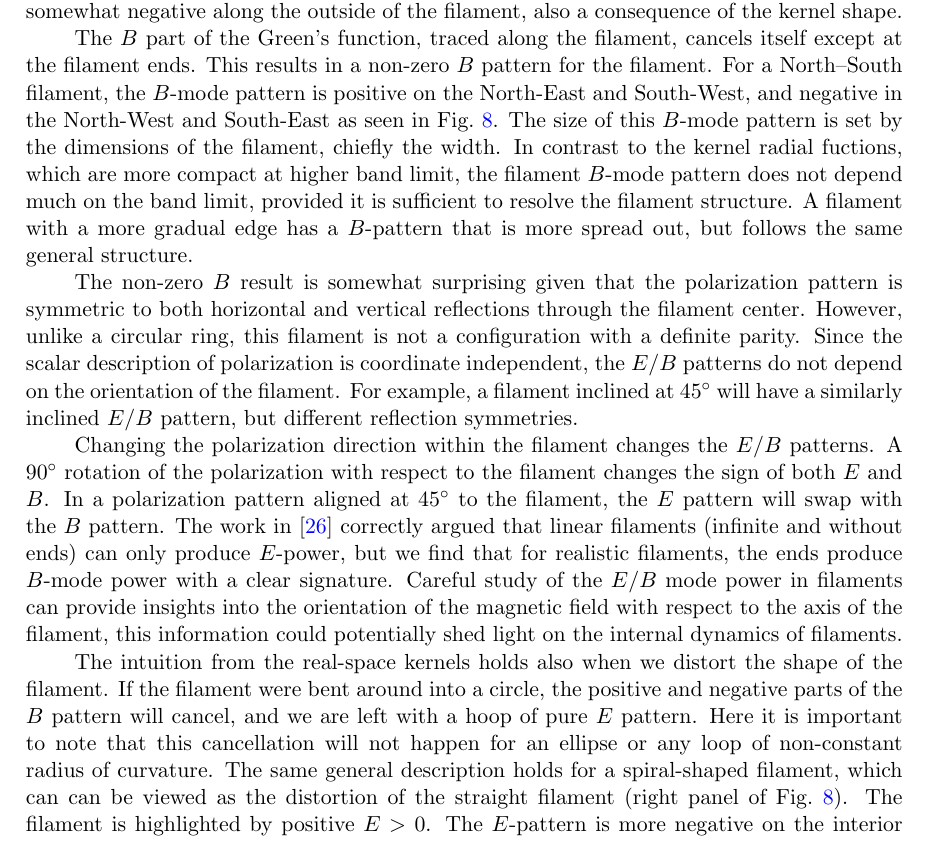
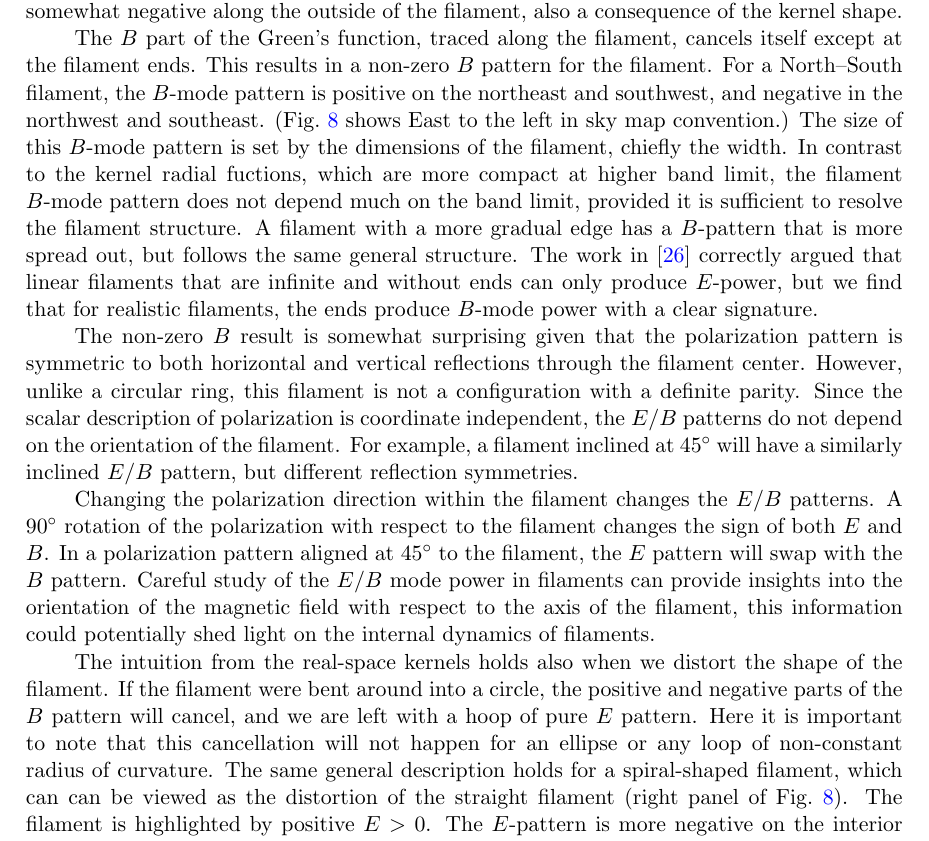
Before and after one commit to adityarotti/Real-space-QU-to-EB-translation, a LaTeX document (articles/formalism/article.tex, which reads articles/formalism/sections/kernel_paintbrush.tex): part of page 23 of 30, cut so that both start at the same text. Compiled offline with pdfLaTeX; a LaTeX package or settings file that is missing is left out.

Commit message:
Added clarifying sentence on direction in plots.

```diff
--- a/articles/formalism/sections/kernel_paintbrush.tex
+++ b/articles/formalism/sections/kernel_paintbrush.tex
@@ -6,11 +6,11 @@ The real space kernels give us a better intuitive understanding of the $E/B$ mod
 The kernel can be thought of as the orientable nib of a calligraphy pen or paintbrush that we can trace along the filament.  The positive components for the $E$ part of the Green's function align and reinforce along the filament, consequently the filament is highlighted as a segment with $E>0$.  Since the over-density will also have emission in total intensity, this naturally predicts a positive $TE$ correlation for magnetized filaments.  The $E$ pattern is somewhat negative along the outside of the filament, also a consequence of the kernel shape.
 
 The $B$ part of the Green's function, traced along the filament, cancels itself except at the filament ends.  This results in a non-zero $B$ pattern for the filament.
- For a North--South filament, the $B$-mode pattern is positive on the North-East and South-West, and negative in the North-West and South-East as seen in \fig{fig:polfilaments}.  The size of this $B$-mode pattern is set by the dimensions of the filament, chiefly the width.  In contrast to the kernel radial fuctions, which are more compact at higher band limit, the filament $B$-mode  pattern does not depend much on the band limit, provided it is sufficient to resolve the filament structure.  A filament with a more gradual edge has a $B$-pattern that is more spread out, but follows the same general structure.
+ For a North--South filament, the $B$-mode pattern is positive on the northeast and southwest, and negative in the northwest and southeast. (\fig{fig:polfilaments} shows East to the left in sky map convention.)  The size of this $B$-mode pattern is set by the dimensions of the filament, chiefly the width.  In contrast to the kernel radial fuctions, which are more compact at higher band limit, the filament $B$-mode  pattern does not depend much on the band limit, provided it is sufficient to resolve the filament structure.  A filament with a more gradual edge has a $B$-pattern that is more spread out, but follows the same general structure.  The work in \cite{Zaldarriaga2001a} correctly argued that linear filaments that are infinite and without ends can only produce $E$-power, but we find that for realistic filaments, the ends produce $B$-mode power with a clear signature.
 
 The non-zero $B$ result is somewhat surprising given that the polarization pattern is symmetric to both horizontal and vertical reflections through the filament center.  However, unlike a circular ring, this filament is not a configuration with a definite parity.  Since the scalar description of polarization is coordinate independent, the $E/B$ patterns do not depend on the orientation of the filament.  For example, a filament inclined at $45^\circ$ will have a similarly inclined $E/B$ pattern, but different reflection symmetries.
 
-Changing the polarization direction within the filament changes the $E/B$ patterns.  A $90^\circ$ rotation of the polarization with respect to the filament changes the sign of both $E$ and $B$.  In a polarization pattern aligned at $45^\circ$ to the filament, the $E$ pattern will swap with the $B$ pattern.  The work in \cite{Zaldarriaga2001a} correctly argued that linear filaments (infinite and without ends) can only produce $E$-power, but we find that for realistic filaments, the ends produce $B$-mode power with a clear signature.  Careful study of the $E/B$ mode power in filaments can provide insights into the orientation of the magnetic field with respect to the axis of the filament, this information could potentially shed light on the internal dynamics of filaments.
+ Changing the polarization direction within the filament changes the $E/B$ patterns.  A $90^\circ$ rotation of the polarization with respect to the filament changes the sign of both $E$ and $B$.  In a polarization pattern aligned at $45^\circ$ to the filament, the $E$ pattern will swap with the $B$ pattern.  Careful study of the $E/B$ mode power in filaments can provide insights into the orientation of the magnetic field with respect to the axis of the filament, this information could potentially shed light on the internal dynamics of filaments.
 %
 \begin{figure}[t]
 \includegraphics[width=0.5\columnwidth]{line.pdf}
@@ -19,8 +19,8 @@ Changing the polarization direction within the filament changes the $E/B$ patter
 \caption{ The polarization signals of toy filament structures. In a filament organized perfectly along a magnetic field line, the polarization will be perpendicular to the filament direction.  The $E/B$ modes of filaments are in some ways easier to think about than the Stokes parameters. Left panels: in a straight filament, the $E$-mode is positive along the filament and at the ends, but negative along the sides.  The $B$-modes are only non-zero at the ends.  Right panels: in a curved filament, the $E$-mode is again positive along the filament.  Outside the filament, the $E$-mode is more negative on the interior of the curve than the exterior.  The $B$-modes are again non-zero at the ends, akin to the straight filament case, but also along the filament due to the changing radius of curvature. In all images, the longitude angle increases to the left (which is East in sky convention).  All plot are on a common, arbitrary color scale.}
 \label{fig:polfilaments}
 \end{figure}
-%
-\indent The intuition from the real-space kernels holds also when we distort the shape of the filament.  If the filament were bent around into a circle, the positive and negative parts of the $B$ pattern will cancel, and we are left with a hoop of pure $E$ pattern. Here it is important to note that this cancellation will not happen for an ellipse or any loop of non-constant radius of curvature.
+
+The intuition from the real-space kernels holds also when we distort the shape of the filament.  If the filament were bent around into a circle, the positive and negative parts of the $B$ pattern will cancel, and we are left with a hoop of pure $E$ pattern. Here it is important to note that this cancellation will not happen for an ellipse or any loop of non-constant radius of curvature.
 The same general description holds for a spiral-shaped filament, which can can be viewed as the distortion of the straight filament (right panel of  \fig{fig:polfilaments}).  The filament is highlighted by positive $E>0$.  The $E$-pattern is more negative on the interior of a curve than on the exterior, and the concentric rings of filamentary structure make an increasingly negative $E$ value inside. While the $B$-pattern is again concentrated at the ends of the filament in an oriented pair of positive/negative fluctuations, note that it is non-vanishing in the intermediate regions along the filament due to the varying radius of curvature of the spiral.  A spiral turning with the other handedness will have a $B$-pattern with the opposite sign.
 
 A stacking analysis of Planck data \citep{2016A&A...586A.141P} sees $E>0$ along filaments (selected from intensity data), but claims no $B$-mode signal above the noise. We predict that a $B$-mode signal from the filaments should be present, since they have a finite length of a few degrees.  Detecting $B$-modes from filaments will be easier with more signal-to-noise and may require a more careful filament analysis, rescaling and aligning the filament ends.  While the detectability of the $B$-mode signature from stacked filaments in Planck data calls for a more careful assessment, we should see it in higher-fidelity data.
```
